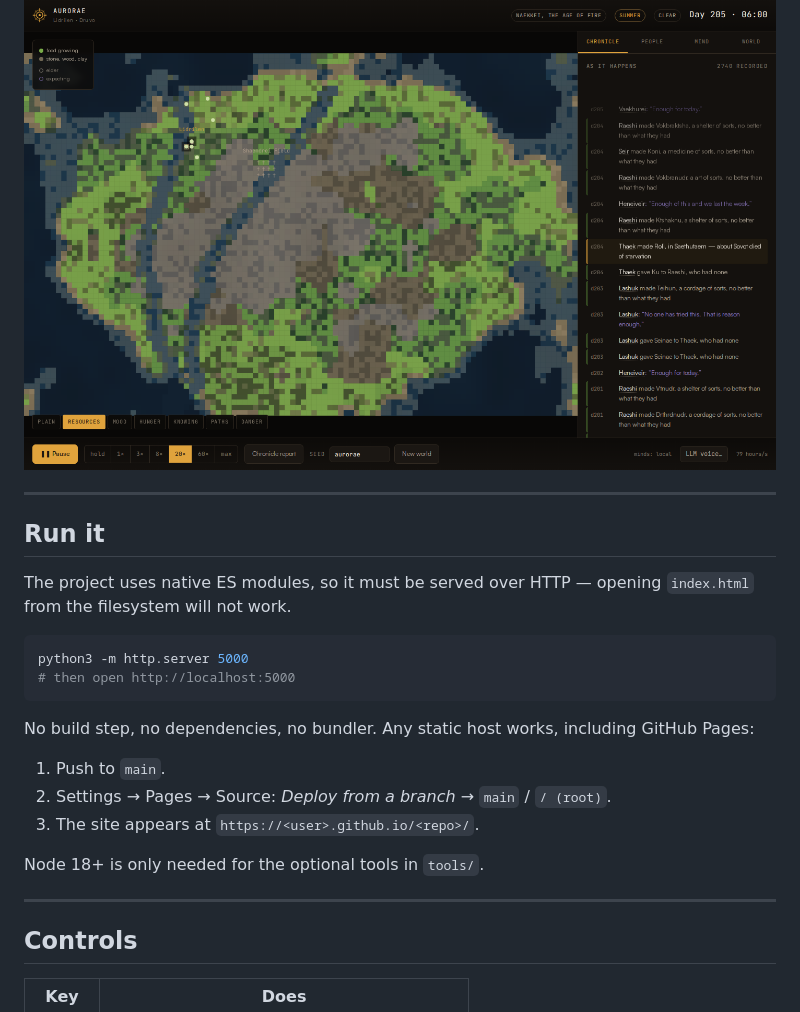
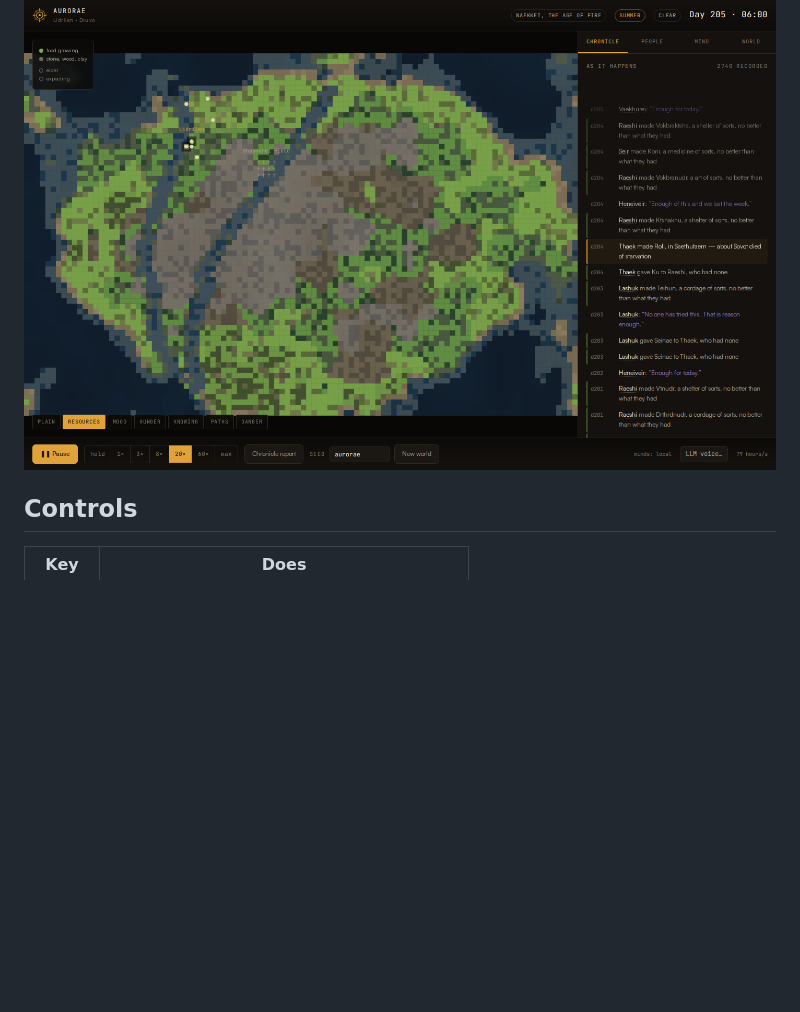
Before and after one commit to a1bybi/ai-world, a Markdown page: README.md, the part around the change. Drawn GitHub-style; blank space fills up the shorter version.

````diff
--- a/README.md
+++ b/README.md
@@ -11,29 +11,6 @@ tech tree, and no outcome is guaranteed. Some worlds flourish. Some starve.
 You watch. When you pause, you get a chronicle of what happened and why.
 
 ![Aurorae](docs/screenshot.png)
-
----
-
-## Run it
-
-The project uses native ES modules, so it must be served over HTTP — opening
-`index.html` from the filesystem will not work.
-
-```bash
-python3 -m http.server 5000
-# then open http://localhost:5000
-```
-
-No build step, no dependencies, no bundler. Any static host works, including
-GitHub Pages:
-
-1. Push to `main`.
-2. Settings → Pages → Source: *Deploy from a branch* → `main` / `/ (root)`.
-3. The site appears at `https://<user>.github.io/<repo>/`.
-
-Node 18+ is only needed for the optional tools in `tools/`.
-
----
 
 ## Controls
 
````
